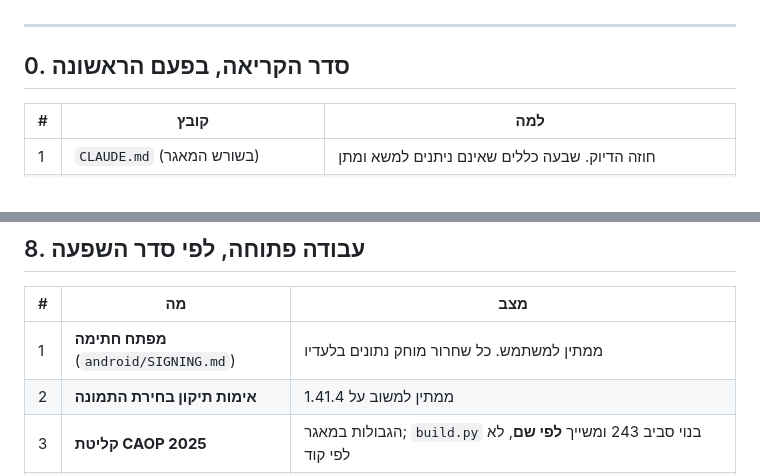
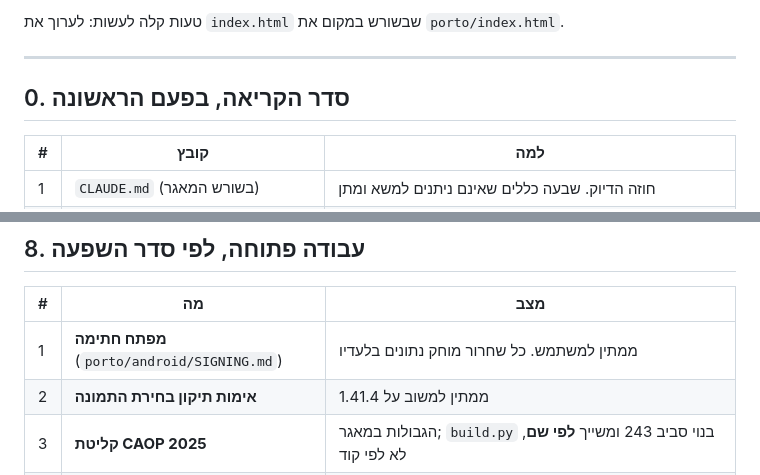
Before and after one commit to lior77/book-gage, a Markdown page: porto/docs/HANDOFF.md, 2 parts joined by grey strips. GitHub-like rendering.

```diff
--- a/porto/docs/HANDOFF.md
+++ b/porto/docs/HANDOFF.md
@@ -9,3 +58,4 @@
+טעות קלה לעשות: לערוך את `index.html` שבשורש במקום את `porto/index.html`.
 
 ---
 
@@ -276,7 +366,7 @@ https://github.com/lior77/book-gage/releases/download/porto-atlas/portoland-late
 
 | # | מה | מצב |
 |---|---|---|
-| 1 | **מפתח חתימה** (`android/SIGNING.md`) | ממתין למשתמש. כל שחרור מוחק נתונים בלעדיו |
+| 1 | **מפתח חתימה** (`porto/android/SIGNING.md`) | ממתין למשתמש. כל שחרור מוחק נתונים בלעדיו |
 | 2 | **אימות תיקון בחירת התמונה** | ממתין למשוב על 1.41.4 |
 | 3 | **קליטת CAOP 2025** | הגבולות במאגר; `build.py` בנוי סביב 243 ומשייך **לפי שם**, לא לפי קוד |
 | 4 | **אוכלוסייה ל-57 הרובעים החדשים** | מפקד 2021 נספר לפי חלוקת 2013. `BGRI2021_to_CAOP2025_reassignment.csv` במאגר |
```
Also changed, not shown: other parts of porto/docs/HANDOFF.md (+116 -26 lines).
